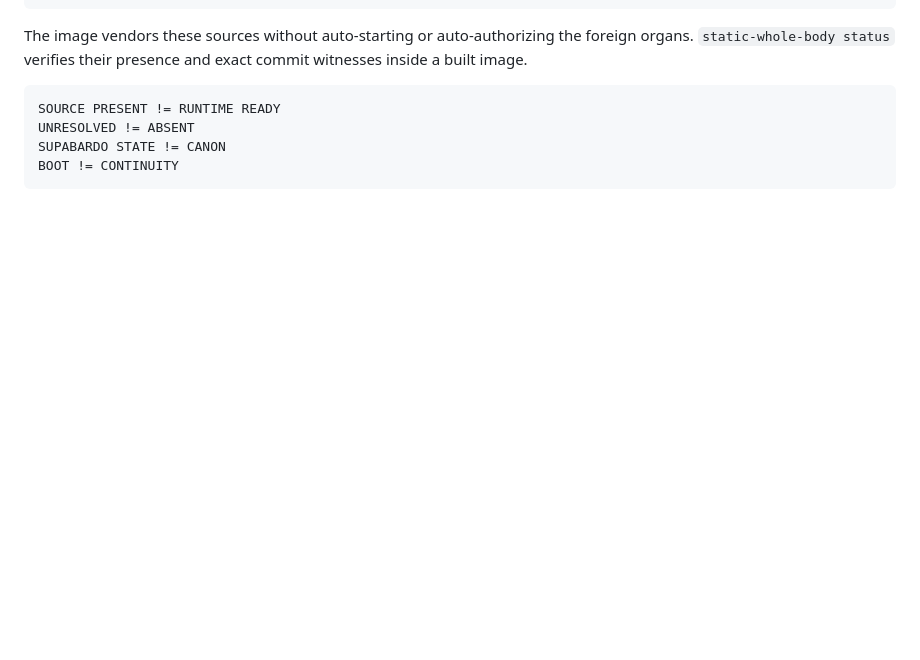
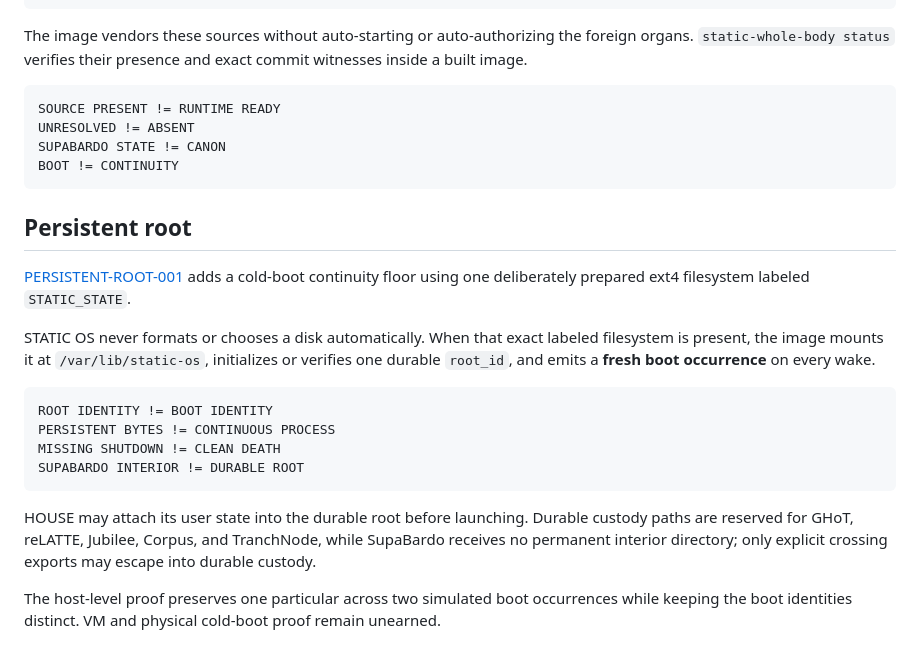
Before and after one commit to the-static-collective/static-os, a Markdown page: README.md, the part around the change. GitHub-like rendering; blank space fills up the shorter version.

Commit message:
Expose PERSISTENT-ROOT-001 continuity floor

````diff
--- a/README.md
+++ b/README.md
@@ -128,3 +128,21 @@ UNRESOLVED != ABSENT
 SUPABARDO STATE != CANON
 BOOT != CONTINUITY
 ```
+
+
+## Persistent root
+
+[PERSISTENT-ROOT-001](docs/PERSISTENT-ROOT-001.md) adds a cold-boot continuity floor using one deliberately prepared ext4 filesystem labeled `STATIC_STATE`.
+
+STATIC OS never formats or chooses a disk automatically. When that exact labeled filesystem is present, the image mounts it at `/var/lib/static-os`, initializes or verifies one durable `root_id`, and emits a **fresh boot occurrence** on every wake.
+
+```text
+ROOT IDENTITY != BOOT IDENTITY
+PERSISTENT BYTES != CONTINUOUS PROCESS
+MISSING SHUTDOWN != CLEAN DEATH
+SUPABARDO INTERIOR != DURABLE ROOT
+```
+
+HOUSE may attach its user state into the durable root before launching. Durable custody paths are reserved for GHoT, reLATTE, Jubilee, Corpus, and TranchNode, while SupaBardo receives no permanent interior directory; only explicit crossing exports may escape into durable custody.
+
+The host-level proof preserves one particular across two simulated boot occurrences while keeping the boot identities distinct. VM and physical cold-boot proof remain unearned.
````
